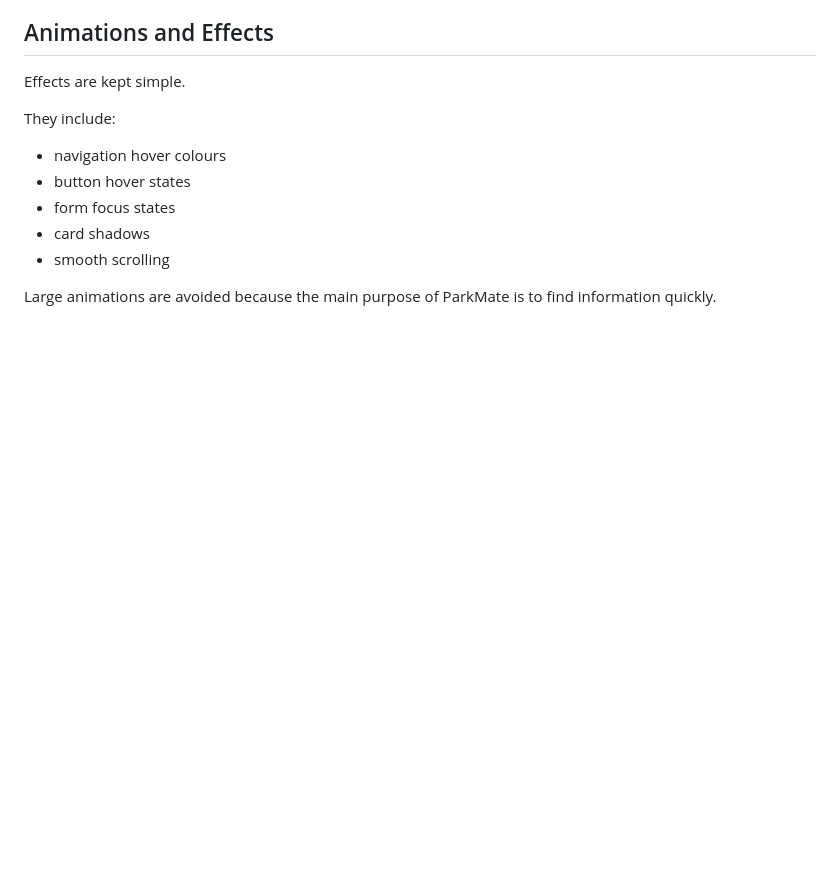
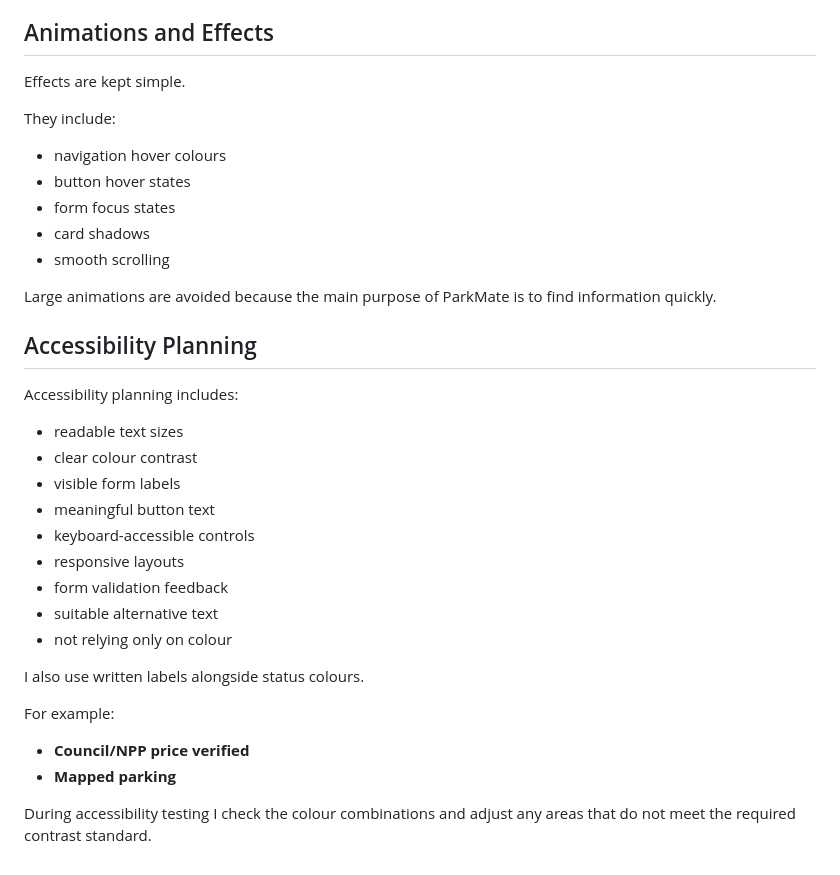
Before and after one commit to thanushsutharsan/parkmate, a Markdown page: README.md, the part around the change. Drawn GitHub-style; blank space fills up the shorter version.

Commit message:
docs: add accessibility planning section to README.md file

```diff
--- a/README.md
+++ b/README.md
@@ -1352,3 +1352,26 @@ They include:
 - smooth scrolling
 
 Large animations are avoided because the main purpose of ParkMate is to find information quickly.
+
+## Accessibility Planning
+
+Accessibility planning includes:
+
+- readable text sizes
+- clear colour contrast
+- visible form labels
+- meaningful button text
+- keyboard-accessible controls
+- responsive layouts
+- form validation feedback
+- suitable alternative text
+- not relying only on colour
+
+I also use written labels alongside status colours.
+
+For example:
+
+- **Council/NPP price verified**
+- **Mapped parking**
+
+During accessibility testing I check the colour combinations and adjust any areas that do not meet the required contrast standard.
```
